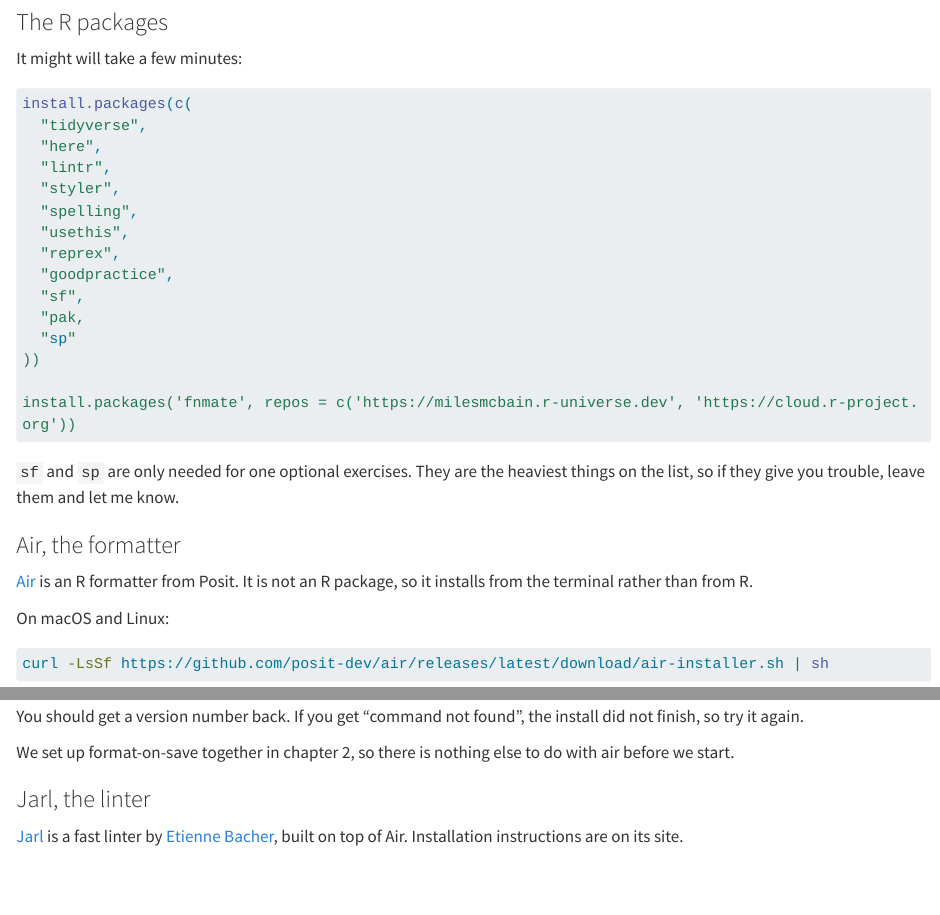
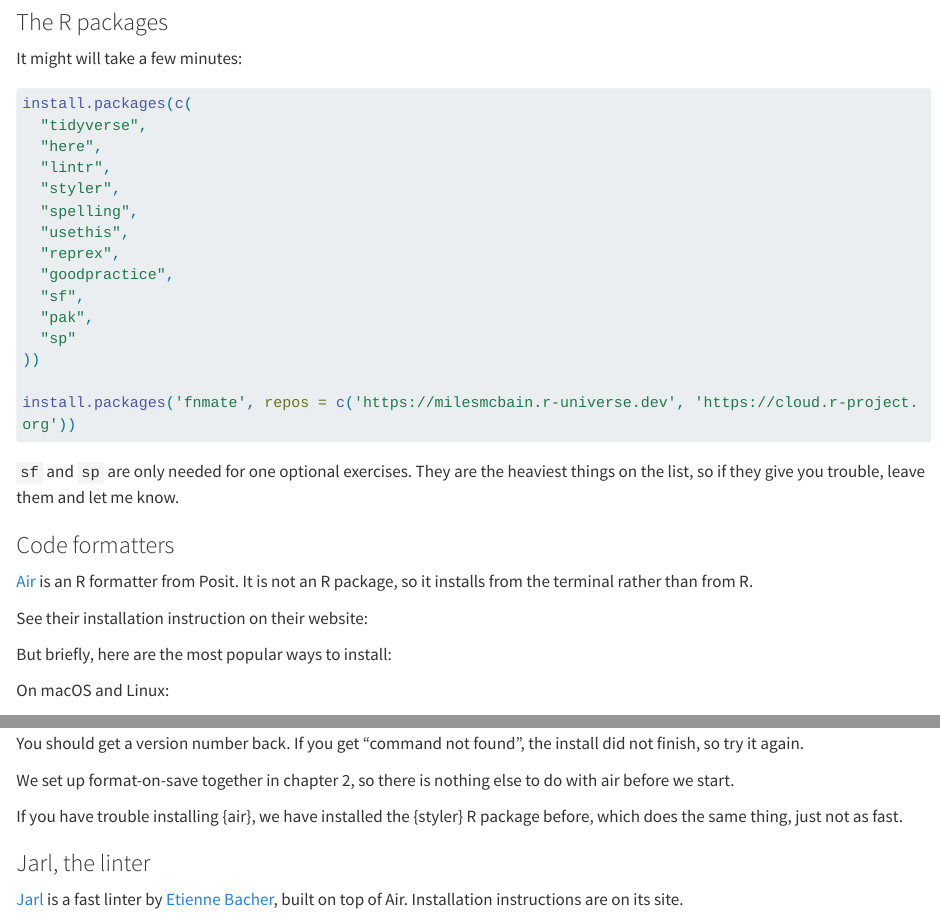
Before and after one commit to njtierney/rbestpractices, a Quarto document (setup.qmd): the page in a window 1100 px wide, from 3790 px down, and a second part further down, joined at a grey line. Rendered offline with R 4.5, knitr and Pandoc in place of Quarto, with nearby package versions; long lines of code are wrapped.

Commit message:
add note on using styler

```diff
--- a/setup.qmd
+++ b/setup.qmd
@@ -196,9 +196,13 @@ install.packages('fnmate', repos = c('https://milesmcbain.r-universe.dev', 'http
 
 `sf` and `sp` are only needed for one optional exercises. They are the heaviest things on the list, so if they give you trouble, leave them and let me know.
 
-### Air, the formatter
+### Code formatters
 
 [Air](https://posit-dev.github.io/air/) is an R formatter from Posit. It is not an R package, so it installs from the terminal rather than from R.
+
+See their installation instruction on their website:
+
+But briefly, here are the most popular ways to install:
 
 On macOS and Linux:
 
@@ -221,6 +225,8 @@ air --version
 You should get a version number back. If you get "command not found", the install did not finish, so try it again.
 
 We set up format-on-save together in chapter 2, so there is nothing else to do with air before we start.
+
+If you have trouble installing {air}, we have installed the {styler} R package before, which does the same thing, just not as fast.
 
 ### Jarl, the linter
 
```
Also changed, not shown: setup.qmd (2 more changed lines).
